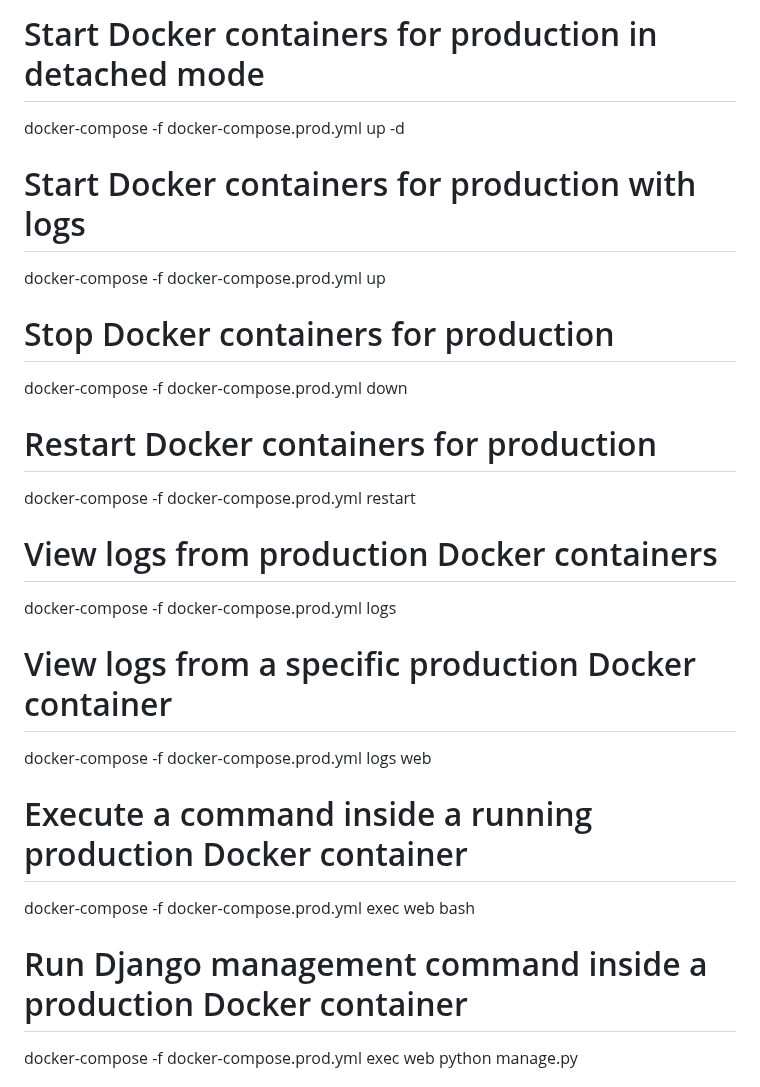
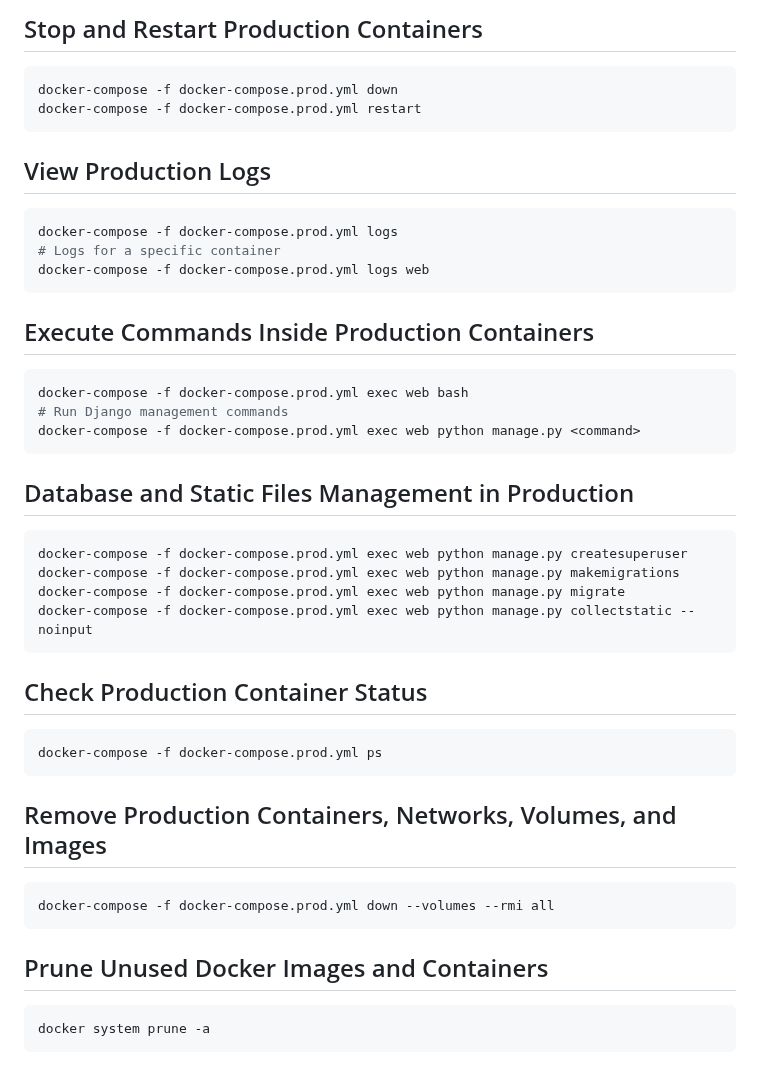
Before and after one commit to Nalla06/Django-DevOps-Aws, a Markdown page: Step-02_Storing-files-Aws-S3/README.md, the part around one of its changes. Rendered like a GitHub page.

````diff
--- a/Step-02_Storing-files-Aws-S3/README.md
+++ b/Step-02_Storing-files-Aws-S3/README.md
@@ -109,25 +123,45 @@ docker-compose -f docker-compose.prod.yml build
 
-# Start Docker containers for production in detached mode
-docker-compose -f docker-compose.prod.yml up -d
+## Stop and Restart Production Containers
+```bash
+docker-compose -f docker-compose.prod.yml down
+docker-compose -f docker-compose.prod.yml restart
+```
 
-# Start Docker containers for production with logs
-docker-compose -f docker-compose.prod.yml up
+## View Production Logs
+```bash
+docker-compose -f docker-compose.prod.yml logs
+# Logs for a specific container
+docker-compose -f docker-compose.prod.yml logs web
+```
 
-# Stop Docker containers for production
-docker-compose -f docker-compose.prod.yml down
+## Execute Commands Inside Production Containers
+```bash
+docker-compose -f docker-compose.prod.yml exec web bash
+# Run Django management commands
+docker-compose -f docker-compose.prod.yml exec web python manage.py <command>
+```
 
-# Restart Docker containers for production
-docker-compose -f docker-compose.prod.yml restart
+## Database and Static Files Management in Production
+```bash
+docker-compose -f docker-compose.prod.yml exec web python manage.py createsuperuser
+docker-compose -f docker-compose.prod.yml exec web python manage.py makemigrations
+docker-compose -f docker-compose.prod.yml exec web python manage.py migrate
+docker-compose -f docker-compose.prod.yml exec web python manage.py collectstatic --noinput
+```
 
-# View logs from production Docker containers
-docker-compose -f docker-compose.prod.yml logs
+## Check Production Container Status
+```bash
+docker-compose -f docker-compose.prod.yml ps
+```
 
-# View logs from a specific production Docker container
-docker-compose -f docker-compose.prod.yml logs web
+## Remove Production Containers, Networks, Volumes, and Images
+```bash
+docker-compose -f docker-compose.prod.yml down --volumes --rmi all
+```
 
-# Execute a command inside a running production Docker container
-docker-compose -f docker-compose.prod.yml exec web bash
+## Prune Unused Docker Images and Containers
+```bash
+docker system prune -a
+```
 
-# Run Django management command inside a production Docker container
-docker-compose -f docker-compose.prod.yml exec web python manage.py <command>
 
````
Also changed, not shown: other parts of Step-02_Storing-files-Aws-S3/README.md (+76 -82 lines).
